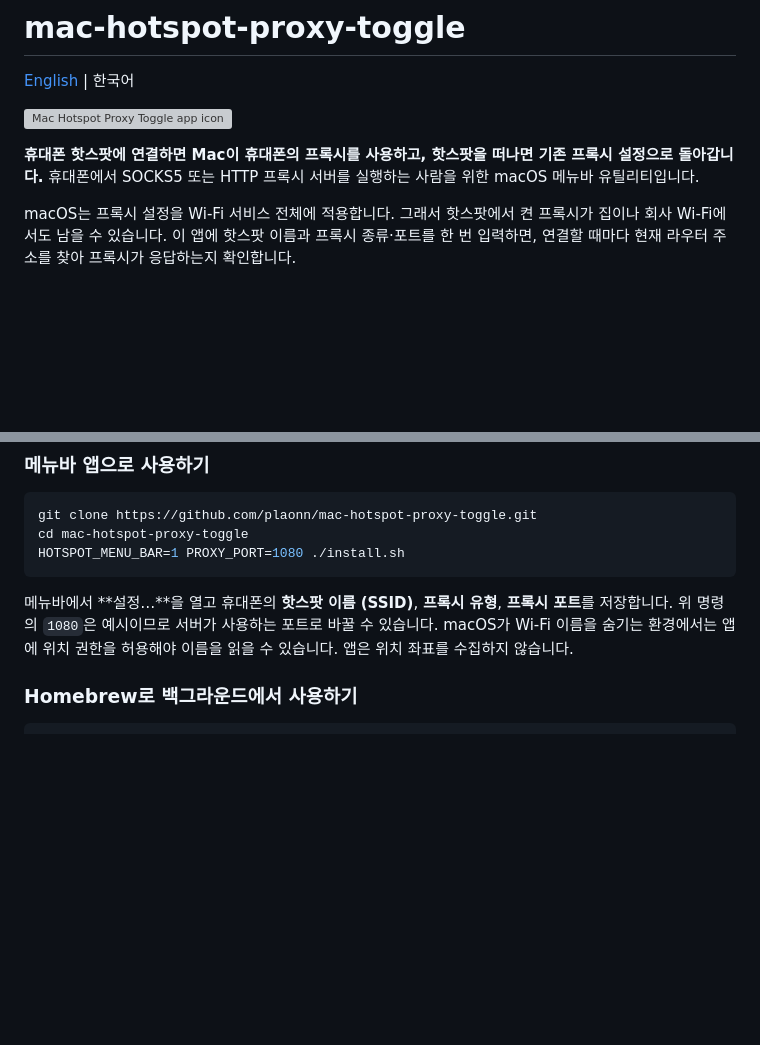
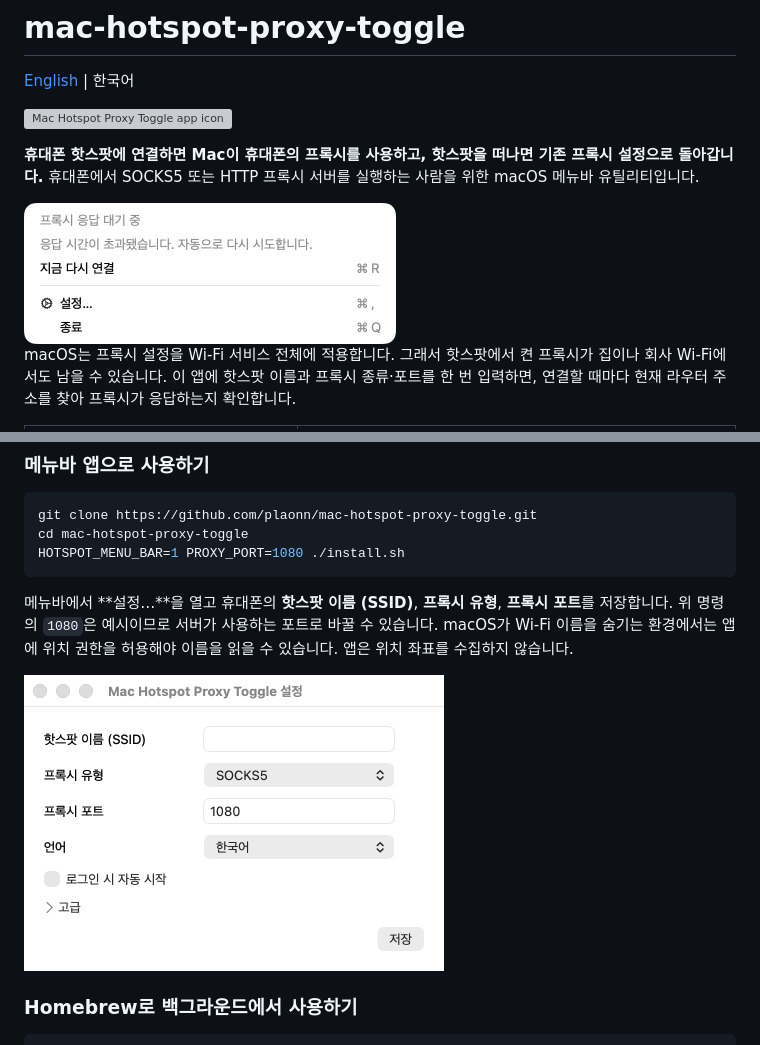
Before and after one commit to plaonn/mac-hotspot-proxy-toggle, a Markdown page: README.md, 2 parts joined by grey strips. Drawn GitHub-style; pictures changed too: docs/assets/menu-ko.png (added), docs/assets/settings-ko.png (added); blank space fills up the shorter version; grey boxes are pictures that could not be loaded.

Commit message:
Show the actual macOS menu and settings in both READMEs

````diff
--- a/README.md
+++ b/README.md
@@ -8,6 +8,8 @@
 
 **휴대폰 핫스팟에 연결하면 Mac이 휴대폰의 프록시를 사용하고, 핫스팟을 떠나면 기존 프록시 설정으로 돌아갑니다.** 휴대폰에서 SOCKS5 또는 HTTP 프록시 서버를 실행하는 사람을 위한 macOS 메뉴바 유틸리티입니다.
 
+<img src="docs/assets/menu-ko.png" width="372" alt="응답이 늦을 때 자동 재시도를 안내하고 지금 다시 연결을 제공하는 메뉴">
+
 macOS는 프록시 설정을 Wi-Fi 서비스 전체에 적용합니다. 그래서 핫스팟에서 켠 프록시가 집이나 회사 Wi-Fi에서도 남을 수 있습니다. 이 앱에 핫스팟 이름과 프록시 종류·포트를 한 번 입력하면, 연결할 때마다 현재 라우터 주소를 찾아 프록시가 응답하는지 확인합니다.
 
 | 이런 상황에서 | Mac이 하는 일 |
@@ -31,6 +31,8 @@ HOTSPOT_MENU_BAR=1 PROXY_PORT=1080 ./install.sh
 ```
 
 메뉴바에서 **설정…**을 열고 휴대폰의 **핫스팟 이름 (SSID)**, **프록시 유형**, **프록시 포트**를 저장합니다. 위 명령의 `1080`은 예시이므로 서버가 사용하는 포트로 바꿀 수 있습니다. macOS가 Wi-Fi 이름을 숨기는 환경에서는 앱에 위치 권한을 허용해야 이름을 읽을 수 있습니다. 앱은 위치 좌표를 수집하지 않습니다.
+
+<img src="docs/assets/settings-ko.png" width="420" alt="핫스팟 이름, 프록시 유형과 포트를 입력하는 설정 창">
 
 ### Homebrew로 백그라운드에서 사용하기
 
````
Also changed, not shown: other parts of README.md (+0 -2 lines), README.en.md (+4 -2 lines), docs/UI.md (+3 -3 lines), docs/assets/menu-en.png (added), docs/assets/settings-en.png (added), 1 other file.
